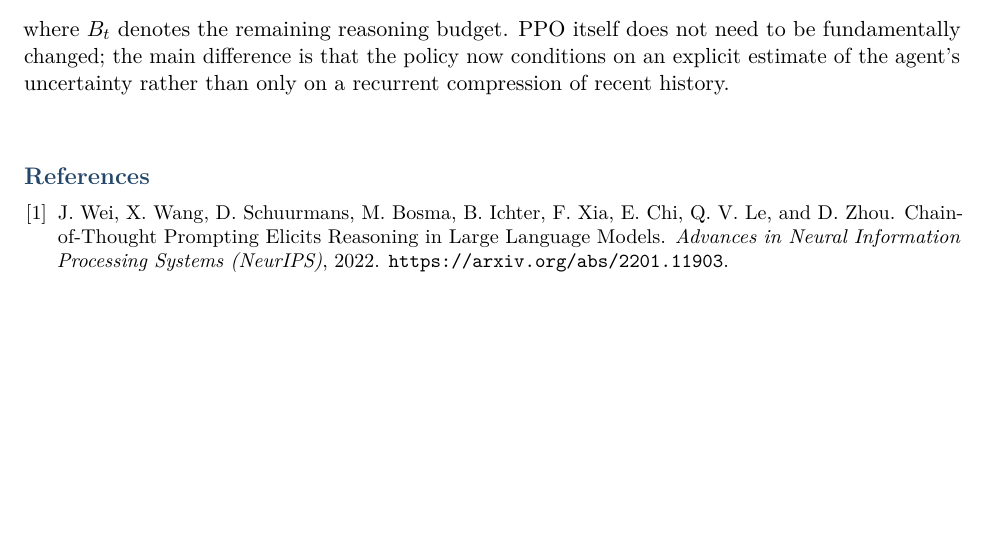
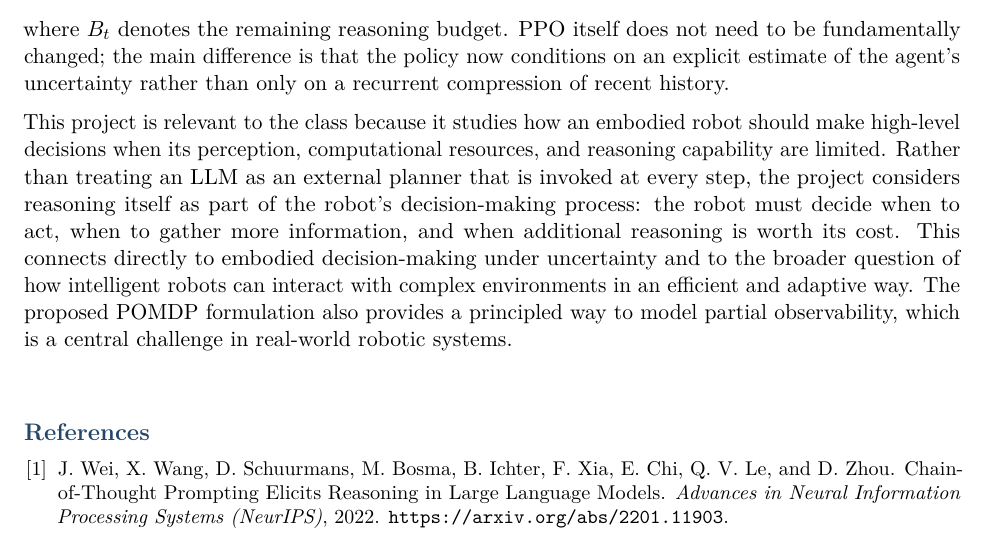
Before and after one commit to russellyaoduphd-cyber/ActToThink, a LaTeX document (main.tex): part of page 3 of 3, cut so that both start at the same text, the shorter picture padded with empty space. Compiled offline with pdfLaTeX.

Commit message:
Add class relevance paragraph

```diff
--- a/main.tex
+++ b/main.tex
@@ -129,6 +129,9 @@ o_t,\hat{\beta}_t,B_t
 \]
 where $B_t$ denotes the remaining reasoning budget. PPO itself does not need to be fundamentally changed; the main difference is that the policy now conditions on an explicit estimate of the agent's uncertainty rather than only on a recurrent compression of recent history.
 
+
+This project is relevant to the class because it studies how an embodied robot should make high-level decisions when its perception, computational resources, and reasoning capability are limited. Rather than treating an LLM as an external planner that is invoked at every step, the project considers reasoning itself as part of the robot's decision-making process: the robot must decide when to act, when to gather more information, and when additional reasoning is worth its cost. This connects directly to embodied decision-making under uncertainty and to the broader question of how intelligent robots can interact with complex environments in an efficient and adaptive way. The proposed POMDP formulation also provides a principled way to model partial observability, which is a central challenge in real-world robotic systems.
+
 \section{}
 
 \begin{thebibliography}{9}
```
